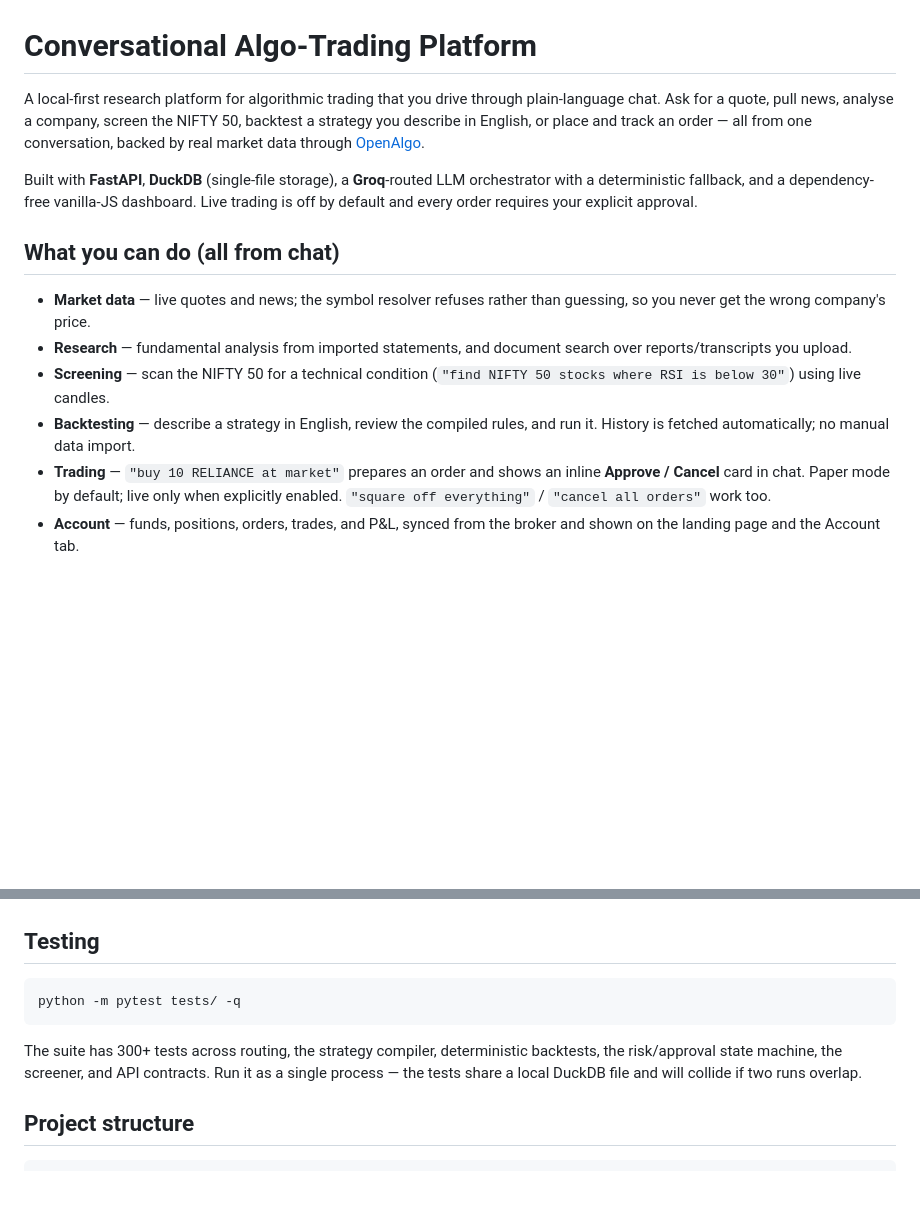
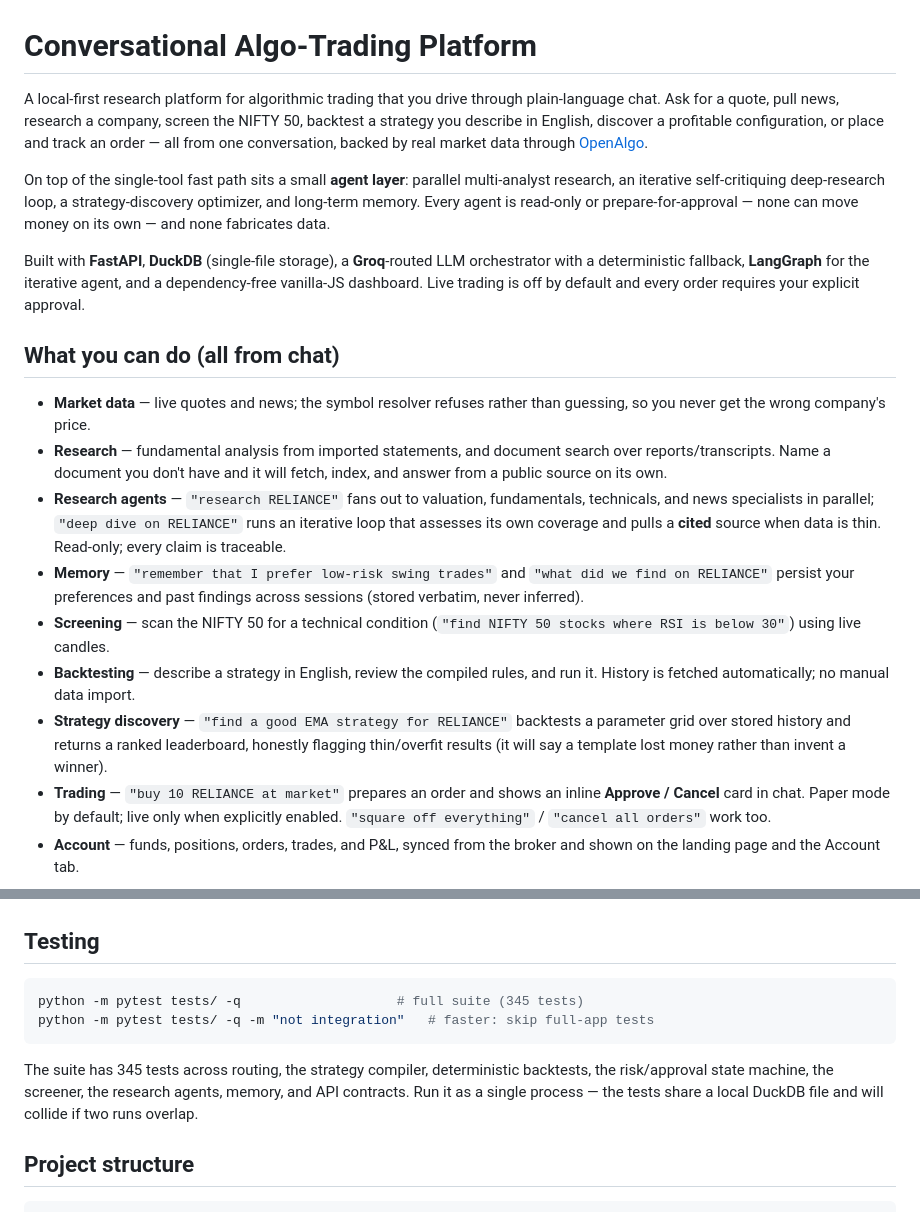
Before and after one commit to alphahashhhh122/Coversational-Algo-Trading-Chatbot, a Markdown page: README.md, 2 parts joined by grey strips. GitHub-like rendering; blank space fills up the shorter version.

Commit message:
Document the agent layer in the README
The README predated the agentic work and listed none of it. Brought it current,
accurately and without overclaiming:

- intro + "What you can do": parallel research, the iterative cited deep-research
  loop, strategy discovery, and long-term memory (with their guardrails).
- architecture table: the four new agent services + a pointer to
  docs/AGENT_ARCHITECTURE.md; LangGraph noted in the stack.
- safety model: agents are read-only / prepare-for-approval with a bounded step
  budget and cited reports.
- testing: 345 tests, plus the `-m "not integration"` quick loop.

Docs-only; no code or tests changed.

Co-Authored-By: Claude Opus 4.8 <noreply@anthropic.com>

````diff
--- a/README.md
+++ b/README.md
@@ -1,26 +1,43 @@
 # Conversational Algo-Trading Platform
 
 A local-first research platform for algorithmic trading that you drive through
-plain-language chat. Ask for a quote, pull news, analyse a company, screen the
-NIFTY 50, backtest a strategy you describe in English, or place and track an
-order — all from one conversation, backed by real market data through
-[OpenAlgo](https://openalgo.in).
+plain-language chat. Ask for a quote, pull news, research a company, screen the
+NIFTY 50, backtest a strategy you describe in English, discover a profitable
+configuration, or place and track an order — all from one conversation, backed by
+real market data through [OpenAlgo](https://openalgo.in).
+
+On top of the single-tool fast path sits a small **agent layer**: parallel
+multi-analyst research, an iterative self-critiquing deep-research loop, a
+strategy-discovery optimizer, and long-term memory. Every agent is read-only or
+prepare-for-approval — none can move money on its own — and none fabricates data.
 
 Built with **FastAPI**, **DuckDB** (single-file storage), a **Groq**-routed LLM
-orchestrator with a deterministic fallback, and a dependency-free vanilla-JS
-dashboard. Live trading is off by default and every order requires your explicit
-approval.
+orchestrator with a deterministic fallback, **LangGraph** for the iterative agent,
+and a dependency-free vanilla-JS dashboard. Live trading is off by default and
+every order requires your explicit approval.
 
 ## What you can do (all from chat)
 
 - **Market data** — live quotes and news; the symbol resolver refuses rather
   than guessing, so you never get the wrong company's price.
 - **Research** — fundamental analysis from imported statements, and document
-  search over reports/transcripts you upload.
+  search over reports/transcripts. Name a document you don't have and it will
+  fetch, index, and answer from a public source on its own.
+- **Research agents** — `"research RELIANCE"` fans out to valuation,
+  fundamentals, technicals, and news specialists in parallel; `"deep dive on
+  RELIANCE"` runs an iterative loop that assesses its own coverage and pulls a
+  **cited** source when data is thin. Read-only; every claim is traceable.
+- **Memory** — `"remember that I prefer low-risk swing trades"` and `"what did
+  we find on RELIANCE"` persist your preferences and past findings across
+  sessions (stored verbatim, never inferred).
 - **Screening** — scan the NIFTY 50 for a technical condition
   (`"find NIFTY 50 stocks where RSI is below 30"`) using live candles.
 - **Backtesting** — describe a strategy in English, review the compiled rules,
   and run it. History is fetched automatically; no manual data import.
+- **Strategy discovery** — `"find a good EMA strategy for RELIANCE"` backtests a
+  parameter grid over stored history and returns a ranked leaderboard, honestly
+  flagging thin/overfit results (it will say a template lost money rather than
+  invent a winner).
 - **Trading** — `"buy 10 RELIANCE at market"` prepares an order and shows an
   inline **Approve / Cancel** card in chat. Paper mode by default; live only
   when explicitly enabled. `"square off everything"` / `"cancel all orders"`
@@ -93,13 +119,14 @@ IIMC_REQUIRE_PAPER_APPROVAL=true
 ## Testing
 
 ```bash
-python -m pytest tests/ -q
+python -m pytest tests/ -q                    # full suite (345 tests)
+python -m pytest tests/ -q -m "not integration"   # faster: skip full-app tests
 ```
 
-The suite has 300+ tests across routing, the strategy compiler, deterministic
-backtests, the risk/approval state machine, the screener, and API contracts.
-Run it as a single process — the tests share a local DuckDB file and will
-collide if two runs overlap.
+The suite has 345 tests across routing, the strategy compiler, deterministic
+backtests, the risk/approval state machine, the screener, the research agents,
+memory, and API contracts. Run it as a single process — the tests share a local
+DuckDB file and will collide if two runs overlap.
 
 ## Project structure
 
````
Also changed, not shown: other parts of README.md (+10 -1 lines).
